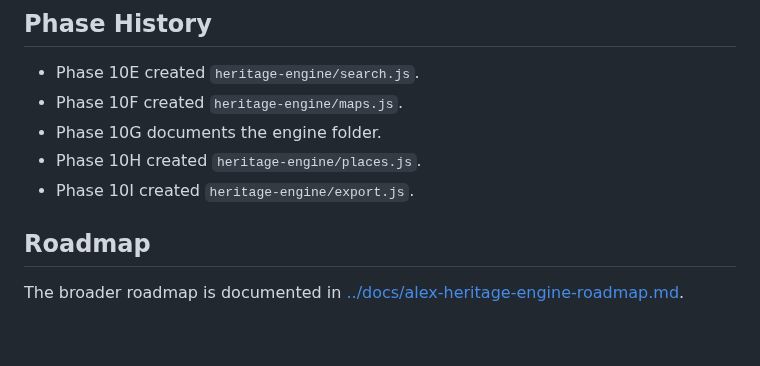
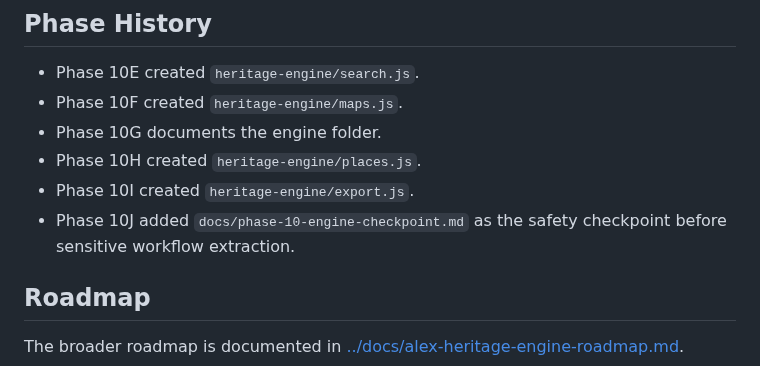
Before and after one commit to sdsdsdsc/alex-website, a Markdown page: heritage-engine/README.md, the part around the change. Drawn GitHub-style; blank space fills up the shorter version.

```diff
--- a/heritage-engine/README.md
+++ b/heritage-engine/README.md
@@ -138,6 +138,7 @@ Possible future modules, not yet implemented:
 - Phase 10G documents the engine folder.
 - Phase 10H created `heritage-engine/places.js`.
 - Phase 10I created `heritage-engine/export.js`.
+- Phase 10J added `docs/phase-10-engine-checkpoint.md` as the safety checkpoint before sensitive workflow extraction.
 
 ## Roadmap
 
```
Also changed, not shown: docs/phase-10-engine-checkpoint.md (added, +177 -0 lines).
